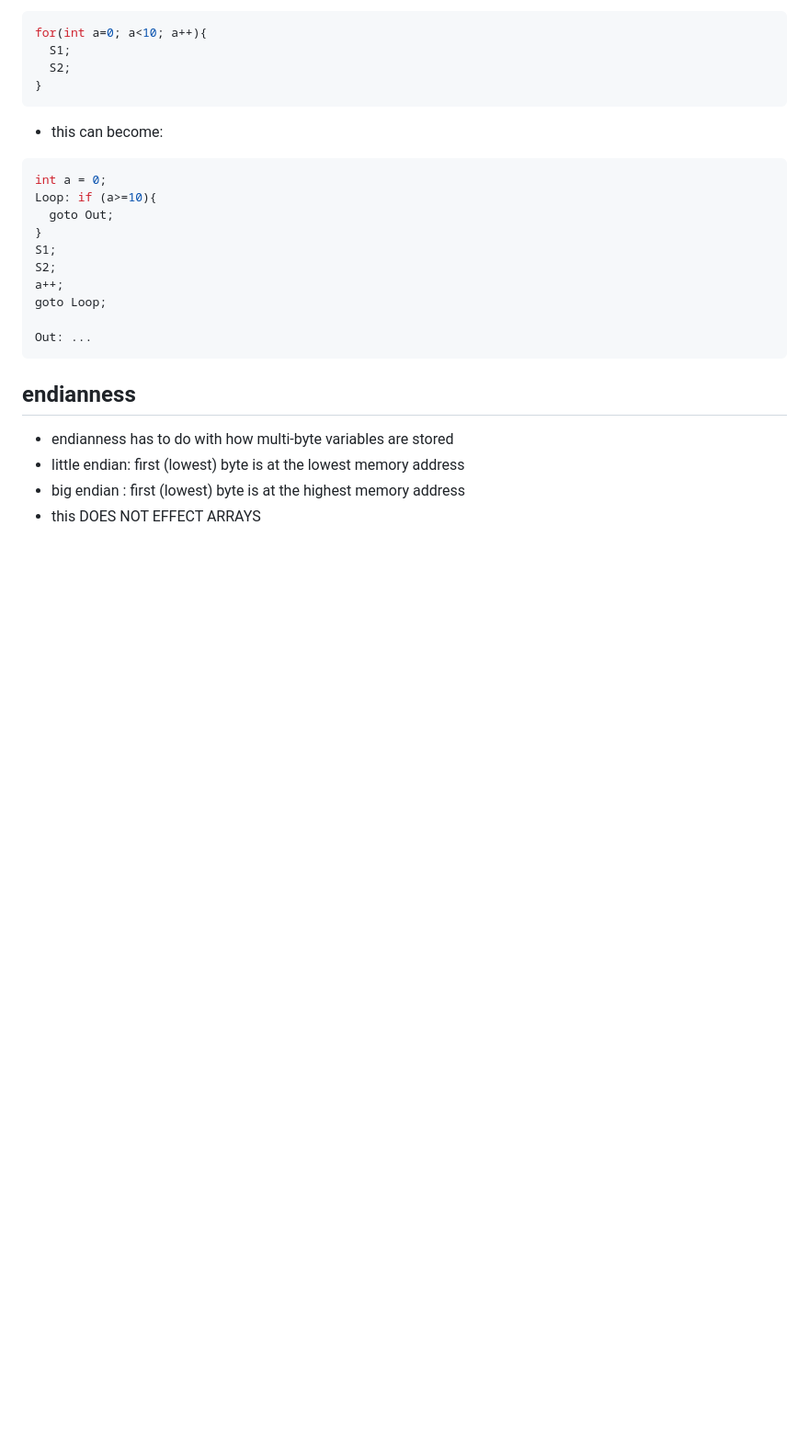
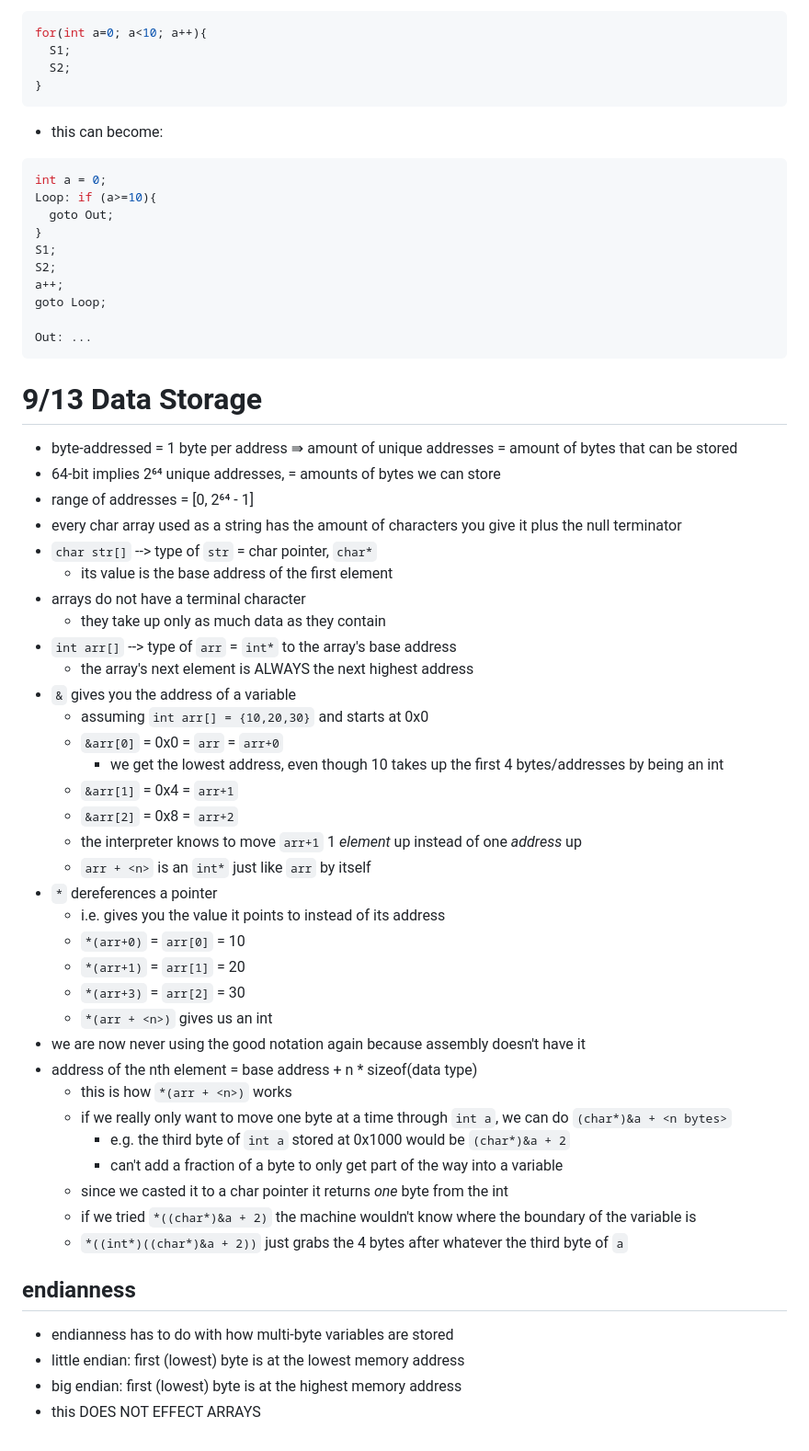
Before and after one commit to hotelcurtains/CS382, a Markdown page: notes/notes.md, the part around the change. Shown at 92% size. Rendered like a GitHub page; blank space fills up the shorter version.

Commit message:
notes 9-13

````diff
--- a/notes/notes.md
+++ b/notes/notes.md
@@ -178,8 +178,44 @@ goto Loop;
 Out: ...
 ```
 
+# 9/13 Data Storage
+
+- byte-addressed = 1 byte per address ⇛ amount of unique addresses = amount of bytes that can be stored
+- 64-bit implies 2⁶⁴ unique addresses, = amounts of bytes we can store
+- range of addresses = [0, 2⁶⁴ - 1]
+- every char array used as a string has the amount of characters you give it plus the null terminator
+- `char str[]` --> type of `str` = char pointer, `char*`
+  - its value is the base address of the first element
+- arrays do not have a terminal character
+  - they take up only as much data as they contain
+- `int arr[]` --> type of `arr` = `int*` to the array's base address
+  - the array's next element is ALWAYS the next highest address
+- `&` gives you the address of a variable
+  - assuming `int arr[] = {10,20,30}` and starts at 0x0
+  - `&arr[0]` = 0x0 = `arr` = `arr+0`
+    - we get the lowest address, even though 10 takes up the first 4 bytes/addresses by being an int
+  - `&arr[1]` = 0x4 = `arr+1`
+  - `&arr[2]` = 0x8 = `arr+2`
+  - the interpreter knows to move `arr+1` 1 *element* up instead of one *address* up
+  - `arr + <n>` is an `int*` just like `arr` by itself
+- `*` dereferences a pointer
+  - i.e. gives you the value it points to instead of its address
+  - `*(arr+0)` = `arr[0]` = 10
+  - `*(arr+1)` = `arr[1]` = 20
+  - `*(arr+3)` = `arr[2]` = 30
+  - `*(arr + <n>)` gives us an int
+- we are now never using the good notation again because assembly doesn't have it
+- address of the nth element = base address + n * sizeof(data type)
+  - this is how `*(arr + <n>)` works
+  - if we really only want to move one byte at a time through `int a`, we can do `(char*)&a + <n bytes>`
+    - e.g. the third byte of `int a` stored at 0x1000 would be `(char*)&a + 2`
+    - can't add a fraction of a byte to only get part of the way into a variable
+  - since we casted it to a char pointer it returns *one* byte from the int
+  - if we tried `*((char*)&a + 2)` the machine wouldn't know where the boundary of the variable is
+  - `*((int*)((char*)&a + 2))` just grabs the 4 bytes after whatever the third byte of `a`
+
 ## endianness
 - endianness has to do with how multi-byte variables are stored
 - little endian: first (lowest) byte is at the lowest memory address
-- big endian : first (lowest) byte is at the highest memory address
+- big endian: first (lowest) byte is at the highest memory address
 - this DOES NOT EFFECT ARRAYS
````
